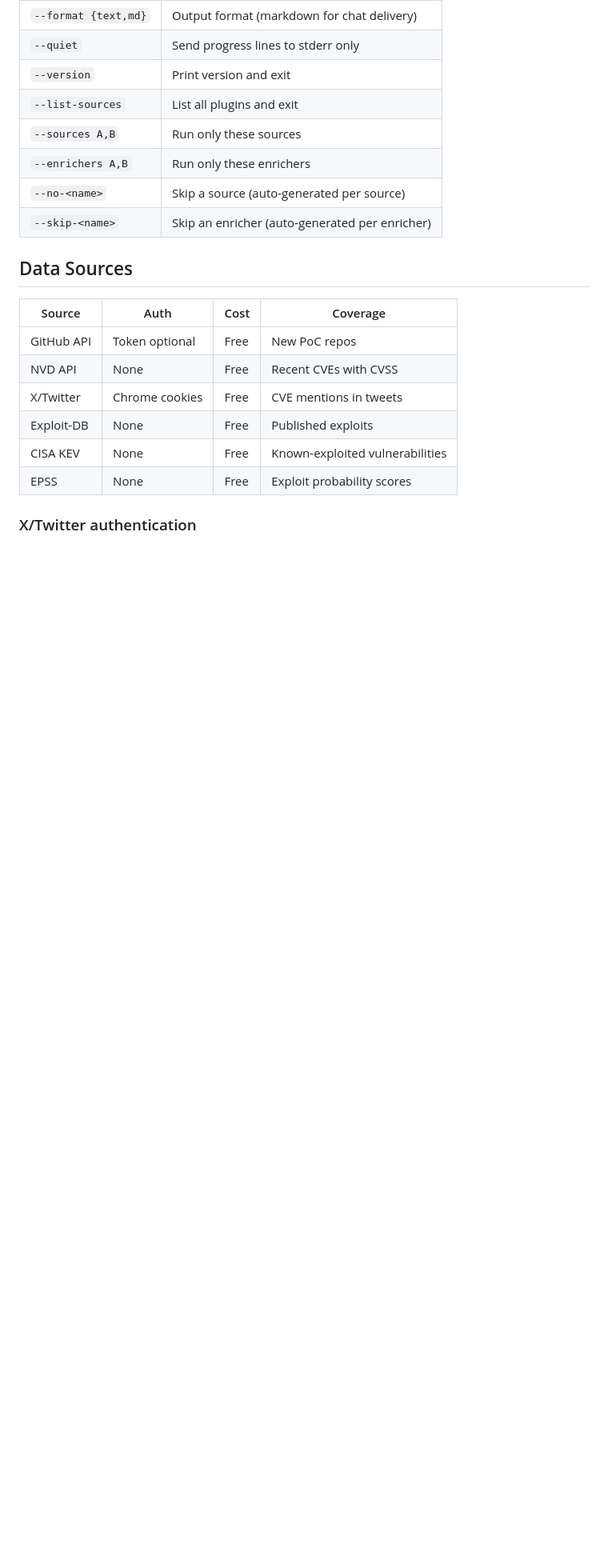
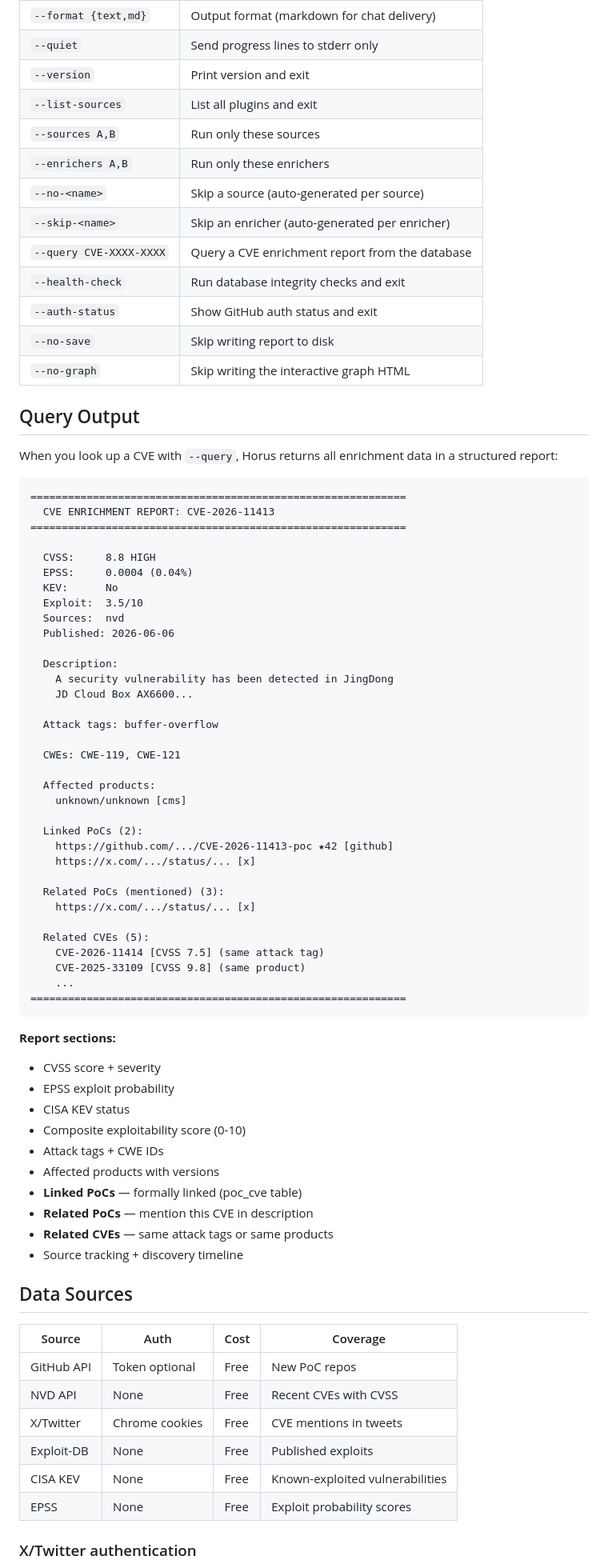
Before and after one commit to yusif-v/Horus, a Markdown page: README.md, the part around one of its changes. Shown at 80% size. GitHub-like rendering; blank space fills up the shorter version.

````diff
--- a/README.md
+++ b/README.md
@@ -56,6 +71,64 @@ python3 -m horus --list-sources          # list all plugins
 | `--enrichers A,B` | Run only these enrichers |
 | `--no-<name>` | Skip a source (auto-generated per source) |
 | `--skip-<name>` | Skip an enricher (auto-generated per enricher) |
+| `--query CVE-XXXX-XXXX` | Query a CVE enrichment report from the database |
+| `--health-check` | Run database integrity checks and exit |
+| `--auth-status` | Show GitHub auth status and exit |
+| `--no-save` | Skip writing report to disk |
+| `--no-graph` | Skip writing the interactive graph HTML |
+
+## Query Output
+
+When you look up a CVE with `--query`, Horus returns all enrichment data in a structured report:
+
+```
+============================================================
+  CVE ENRICHMENT REPORT: CVE-2026-11413
+============================================================
+
+  CVSS:     8.8 HIGH
+  EPSS:     0.0004 (0.04%)
+  KEV:      No
+  Exploit:  3.5/10
+  Sources:  nvd
+  Published: 2026-06-06
+
+  Description:
+    A security vulnerability has been detected in JingDong
+    JD Cloud Box AX6600...
+
+  Attack tags: buffer-overflow
+
+  CWEs: CWE-119, CWE-121
+
+  Affected products:
+    unknown/unknown [cms]
+
+  Linked PoCs (2):
+    https://github.com/.../CVE-2026-11413-poc ★42 [github]
+    https://x.com/.../status/... [x]
+
+  Related PoCs (mentioned) (3):
+    https://x.com/.../status/... [x]
+
+  Related CVEs (5):
+    CVE-2026-11414 [CVSS 7.5] (same attack tag)
+    CVE-2025-33109 [CVSS 9.8] (same product)
+    ...
+============================================================
+```
+
+**Report sections:**
+- CVSS score + severity
+- EPSS exploit probability
+- CISA KEV status
+- Composite exploitability score (0-10)
+- Attack tags + CWE IDs
+- Affected products with versions
+- **Linked PoCs** — formally linked (poc_cve table)
+- **Related PoCs** — mention this CVE in description
+- **Related CVEs** — same attack tags or same products
+- Source tracking + discovery timeline
 
 ## Data Sources
 
````
Also changed, not shown: other parts of README.md (+88 -24 lines).
